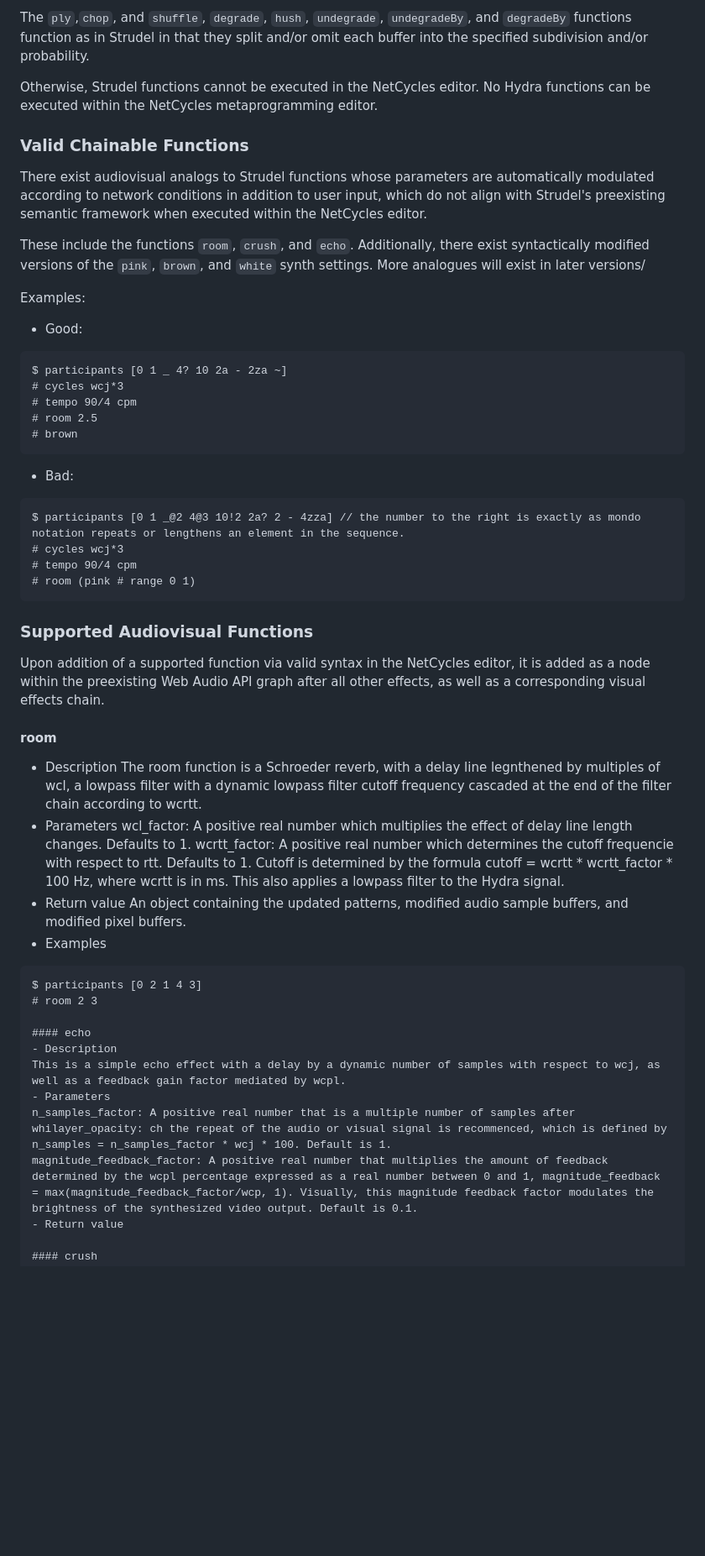
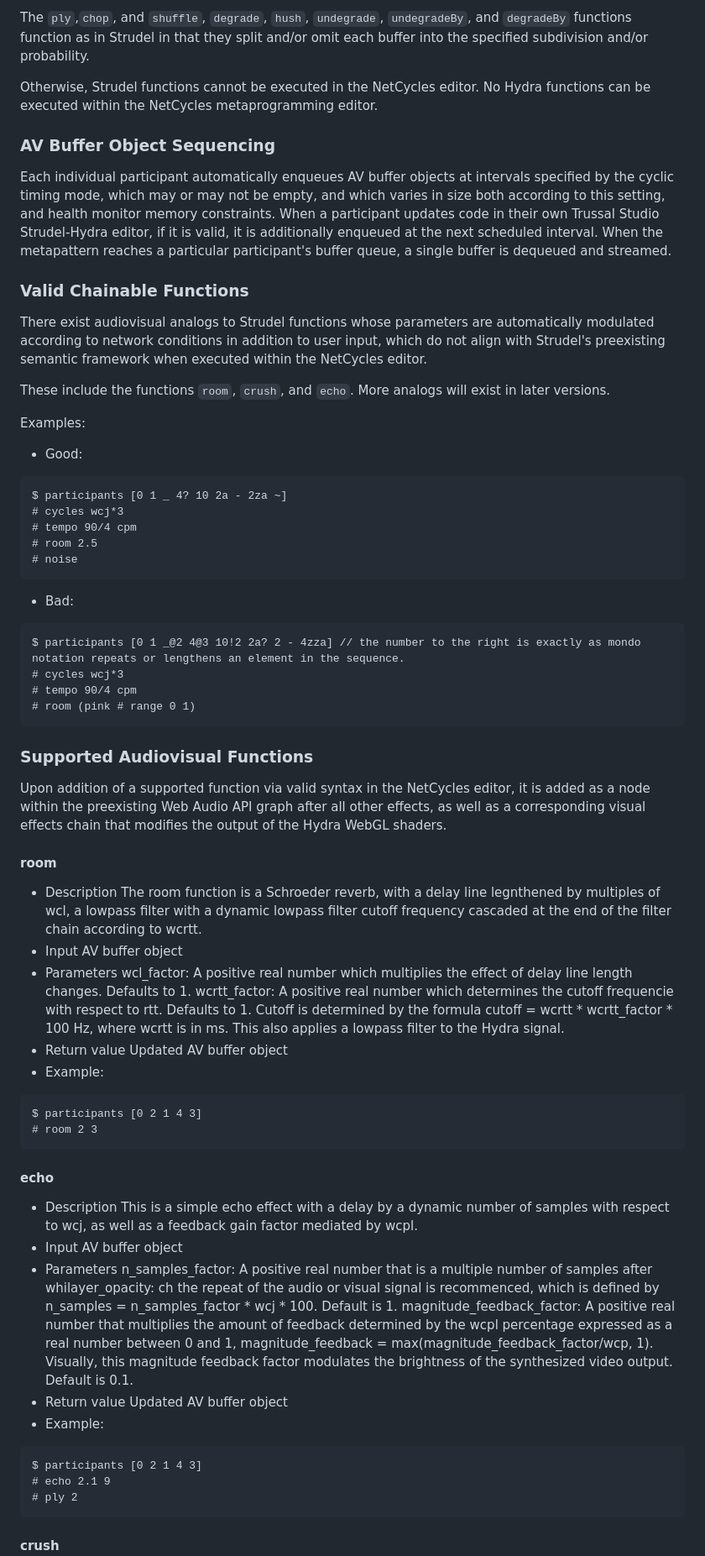
Before and after one commit to quargsgreene/Trussal, a Markdown page: src/features/netcycles.md, the part around one of its changes. Shown at 84% size. GitHub-like rendering; blank space fills up the shorter version.

````diff
--- a/src/features/netcycles.md
+++ b/src/features/netcycles.md
@@ -306,10 +314,13 @@ The `ply`,`chop`, and `shuffle`, `degrade`, `hush`, `undegrade`, `undegradeBy`,
 
 Otherwise, Strudel functions cannot be executed in the NetCycles editor. No Hydra functions can be executed within the NetCycles metaprogramming editor.
 
+### AV Buffer Object Sequencing
+Each individual participant automatically enqueues AV buffer objects at intervals specified by the cyclic timing mode, which may or may not be empty, and which varies in size both according to this setting, and health monitor memory constraints. When a participant updates code in their own Trussal Studio Strudel-Hydra editor, if it is valid, it is additionally enqueued at the next scheduled interval. When the metapattern reaches a particular participant's buffer queue, a single buffer is dequeued and streamed.
+
 ### Valid Chainable Functions
 There exist audiovisual analogs to Strudel functions whose parameters are automatically modulated according to network conditions in addition to user input, which do not align with Strudel's preexisting semantic framework when executed within the NetCycles editor.
 
-These include the functions `room`, `crush`,  and `echo`. Additionally, there exist syntactically modified versions of the `pink`, `brown`, and `white` synth settings. More analogues will exist in later versions/
+These include the functions `room`, `crush`,  and `echo`. More analogs will exist in later versions.
 
 Examples:
 
@@ -319,7 +330,7 @@ $ participants [0 1 _ 4? 10 2a - 2za ~]
 # cycles wcj*3
 # tempo 90/4 cpm
 # room 2.5
-# brown
+# noise
 ```
 
 - Bad:
@@ -331,28 +342,40 @@ $ participants [0 1 _@2 4@3 10!2 2a? 2 - 4zza] // the number to the right is exa
 ```
 
 ### Supported Audiovisual Functions
-Upon addition of a supported function via valid syntax in the NetCycles editor, it is added as a node within the preexisting Web Audio API graph after all other effects, as well as a corresponding visual effects chain.
+Upon addition of a supported function via valid syntax in the NetCycles editor, it is added as a node within the preexisting Web Audio API graph after all other effects, as well as a corresponding visual effects chain that modifies the output of the Hydra WebGL shaders.
 
 #### room
 - Description
 The room function is a Schroeder reverb, with a delay line legnthened by multiples of wcl, a lowpass filter with a dynamic lowpass filter cutoff frequency cascaded at the end of the filter chain according to wcrtt.
+- Input
+AV buffer object
 - Parameters
 wcl_factor: A positive real number which multiplies the effect of delay line length changes. Defaults to 1.
 wcrtt_factor: A positive real number which determines the cutoff frequencie with respect to rtt. Defaults to 1. Cutoff is determined by the formula cutoff = wcrtt * wcrtt_factor * 100 Hz, where wcrtt is in ms. This also applies a lowpass filter to the Hydra signal.
 - Return value
-An object containing the updated patterns, modified audio sample buffers, and modified pixel buffers.
-- Examples
+Updated AV buffer object
+- Example:
 ```
 $ participants [0 2 1 4 3]
 # room 2 3
+```
 
 #### echo
 - Description
 This is a simple echo effect with a delay by a dynamic number of samples with respect to wcj, as well as a feedback gain factor mediated by wcpl.
+- Input
+AV buffer object
 - Parameters
 n_samples_factor: A positive real number that is a multiple number of samples after whilayer_opacity: ch the repeat of the audio or visual signal is recommenced, which is defined by n_samples = n_samples_factor * wcj * 100. Default is 1.
 magnitude_feedback_factor: A positive real number that multiplies the amount of feedback determined by the wcpl percentage expressed as a real number between 0 and 1, magnitude_feedback = max(magnitude_feedback_factor/wcp, 1). Visually, this magnitude feedback factor modulates the brightness of the synthesized video output. Default is 0.1.
 - Return value
+Updated AV buffer object
+- Example:
+```
+$ participants [0 2 1 4 3]
+# echo 2.1 9
+# ply 2
+```
 
 #### crush
 - Description
````
Also changed, not shown: other parts of src/features/netcycles.md (+62 -14 lines).
